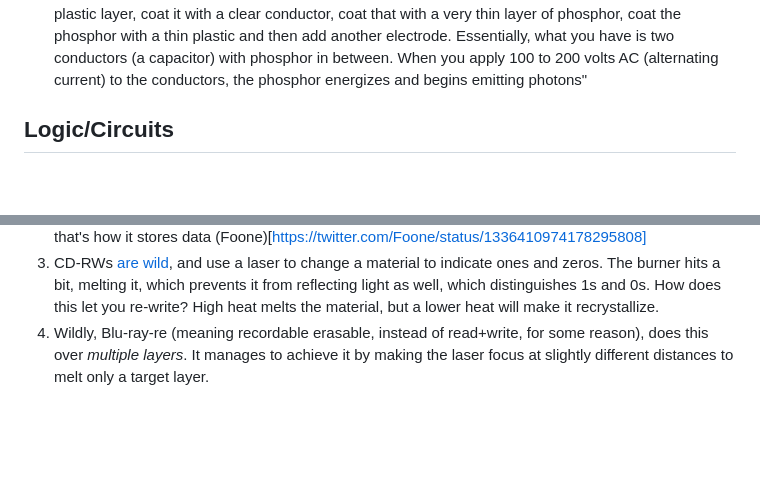
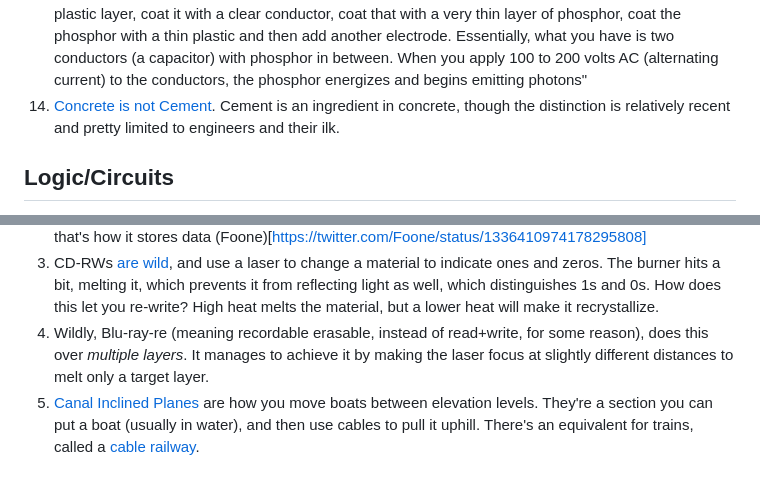
Before and after one commit to matthew-robertson/Useful_things, a Markdown page: I Learned Something Today/Engineering.md, 2 parts joined by grey strips. GitHub-like rendering; blank space fills up the shorter version.

```diff
--- a/I Learned Something Today/Engineering.md
+++ b/I Learned Something Today/Engineering.md
@@ -11,6 +11,7 @@
 1. [Anti-Backlash](https://youtu.be/9JnP9qNtnIQ?t=531) is a specific aspect of (toothed) gear design, which is surprisingly deep as a subject. Backlash is caused by dead space between teeth, where things can chatter around a bit. One way they accomplish this is by kind of spring-loading one face of each tooth, so they can expand/contract to fit the valley appropriately. The nano stuff used by watchmakers is wild.
 1. Michelin (Yes, the tire+restaurant review company) once made a car. Called the [Michelin PLR](https://en.wikipedia.org/wiki/Michelin_PLR), it was designed to test big-rig tires without risking the nightmare that would be a big-rig blowing a tire at speed. It had a second engine specifically to power the test tire. It had lead installed in it so that it weighed 9.5 metric tons.
 1. Indiglo watches (like your Timex Weekender) [work via](https://electronics.howstuffworks.com/gadgets/clocks-watches/question296.htm) electroluminescence. They have a very thin panel which is energized to produce light. "As described in the Timex patent, you take a thin glass or plastic layer, coat it with a clear conductor, coat that with a very thin layer of phosphor, coat the phosphor with a thin plastic and then add another electrode. Essentially, what you have is two conductors (a capacitor) with phosphor in between. When you apply 100 to 200 volts AC (alternating current) to the conductors, the phosphor energizes and begins emitting photons"
+1. [Concrete is not Cement](https://www.merriam-webster.com/words-at-play/cement-vs-concrete-same-thing). Cement is an ingredient in concrete, though the distinction is relatively recent and pretty limited to engineers and their ilk.
 
 ## Logic/Circuits
 1. In situations where computers/relays can't be used, [air logic](https://en.wikipedia.org/wiki/Pneumatics#Pneumatic_logic) is a cool way to control machines. They avoid the risk of explosions igniting controls, or moisture causing shorts.
@@ -27,3 +28,4 @@
 1. SSDs (and other flash storage) uses a semi-conductor as a gate, to either trap charge or not, and that's how it stores data (Foone)[https://twitter.com/Foone/status/1336410974178295808]
 1. CD-RWs [are wild](https://twitter.com/Foone/status/1336413407503818752), and use a laser to change a material to indicate ones and zeros. The burner hits a bit, melting it, which prevents it from reflecting light as well, which distinguishes 1s and 0s. How does this let you re-write? High heat melts the material, but a lower heat will make it recrystallize.
 1. Wildly, Blu-ray-re (meaning recordable erasable, instead of read+write, for some reason), does this over *multiple layers*. It manages to achieve it by making the laser focus at slightly different distances to melt only a target layer.
+1. [Canal Inclined Planes](https://en.wikipedia.org/wiki/Canal_inclined_plane) are how you move boats between elevation levels. They're a section you can put a boat (usually in water), and then use cables to pull it uphill. There's an equivalent for trains, called a [cable railway](https://en.wikipedia.org/wiki/Cable_railway).
```
Also changed, not shown: I Learned Something Today/Git.md (+1 -0 lines).
